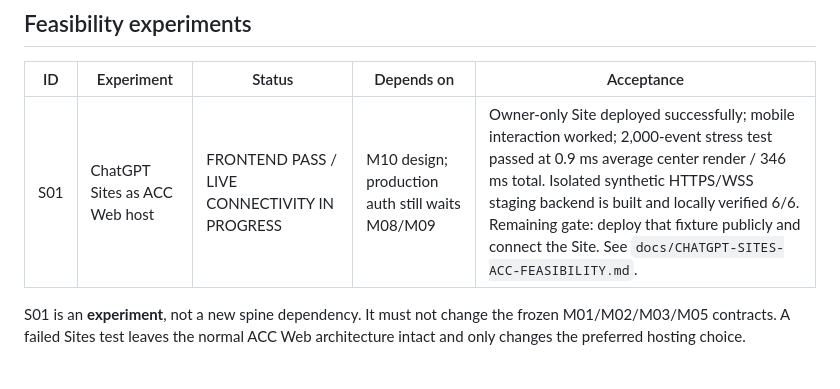
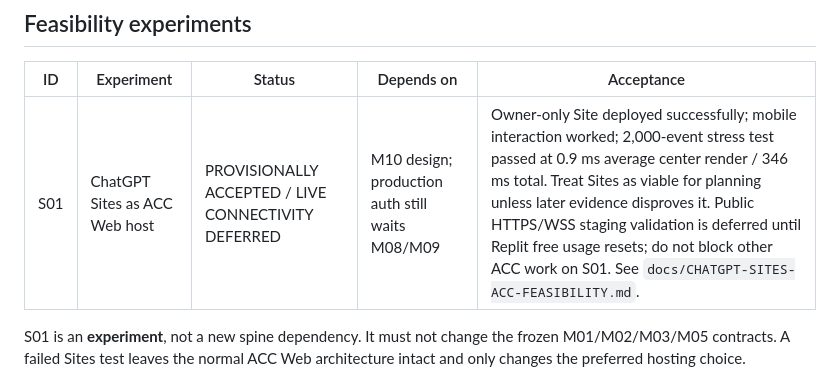
Before and after one commit to mkinsey29-source/The-ACC-AgentCommandCenter, a Markdown page: docs/ACC-MODULE-CHECKLIST.md, the part around the change. GitHub-like rendering.

Commit message:
docs: defer Sites live-connectivity gate and unblock ACC work

```diff
--- a/docs/ACC-MODULE-CHECKLIST.md
+++ b/docs/ACC-MODULE-CHECKLIST.md
@@ -35,7 +35,7 @@ top-level review, integration, and its acceptance checks pass on the integrated
 
 | ID | Experiment | Status | Depends on | Acceptance |
 |---|---|---|---|---|
-| S01 | ChatGPT Sites as ACC Web host | FRONTEND PASS / LIVE CONNECTIVITY IN PROGRESS | M10 design; production auth still waits M08/M09 | Owner-only Site deployed successfully; mobile interaction worked; 2,000-event stress test passed at 0.9 ms average center render / 346 ms total. Isolated synthetic HTTPS/WSS staging backend is built and locally verified 6/6. Remaining gate: deploy that fixture publicly and connect the Site. See `docs/CHATGPT-SITES-ACC-FEASIBILITY.md`. |
+| S01 | ChatGPT Sites as ACC Web host | PROVISIONALLY ACCEPTED / LIVE CONNECTIVITY DEFERRED | M10 design; production auth still waits M08/M09 | Owner-only Site deployed successfully; mobile interaction worked; 2,000-event stress test passed at 0.9 ms average center render / 346 ms total. Treat Sites as viable for planning unless later evidence disproves it. Public HTTPS/WSS staging validation is deferred until Replit free usage resets; do not block other ACC work on S01. See `docs/CHATGPT-SITES-ACC-FEASIBILITY.md`. |
 
 S01 is an **experiment**, not a new spine dependency. It must not change the frozen M01/M02/M03/M05
 contracts. A failed Sites test leaves the normal ACC Web architecture intact and only changes the
```
